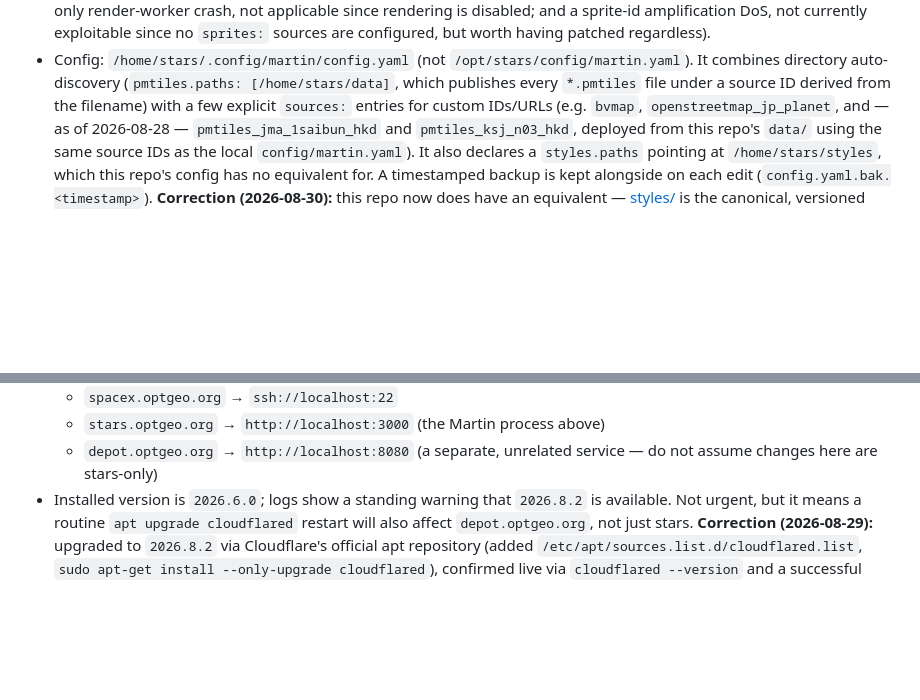
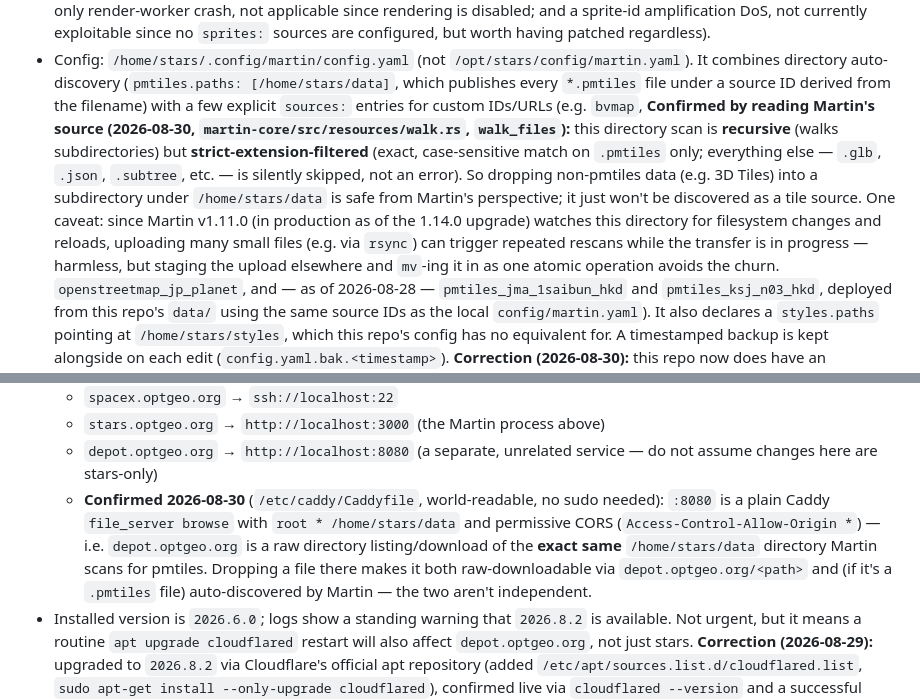
Before and after one commit to hfu/stars, a Markdown page: docs/KNOWN_FACTS.md, 2 parts joined by grey strips. Rendered like a GitHub page; blank space fills up the shorter version.

Commit message:
Document Martin's pmtiles scan behavior and depot.optgeo.org's Caddy root
Confirmed by reading Martin's source (martin-core/src/resources/walk.rs):
the pmtiles.paths directory scan is recursive but strict-extension-
filtered, so non-pmtiles data (e.g. 3D Tiles) can safely share a
subdirectory under /home/stars/data without being picked up.

Also records depot.optgeo.org's actual Caddyfile: a plain file_server
browsing the exact same /home/stars/data directory Martin scans, so a
file dropped there is both raw-downloadable and (if .pmtiles)
auto-discovered -- the two aren't independent.

Findings came from a read-only investigation requested by the
plateau-mago-implicit session ahead of migrating 3D Tiles data off a
dead tunnel.optgeo.org host.

Co-Authored-By: Claude Sonnet 5 <noreply@anthropic.com>

```diff
--- a/docs/KNOWN_FACTS.md
+++ b/docs/KNOWN_FACTS.md
@@ -79,6 +79,17 @@ originally written to describe, most of which has not been implemented.
   It combines directory auto-discovery (`pmtiles.paths: [/home/stars/data]`, which
   publishes every `*.pmtiles` file under a source ID derived from the filename) with a
   few explicit `sources:` entries for custom IDs/URLs (e.g. `bvmap`,
+  **Confirmed by reading Martin's source (2026-08-30, `martin-core/src/resources/walk.rs`,
+  `walk_files`):** this directory scan is **recursive** (walks subdirectories) but
+  **strict-extension-filtered** (exact, case-sensitive match on `.pmtiles` only;
+  everything else — `.glb`, `.json`, `.subtree`, etc. — is silently skipped, not an
+  error). So dropping non-pmtiles data (e.g. 3D Tiles) into a subdirectory under
+  `/home/stars/data` is safe from Martin's perspective; it just won't be discovered as a
+  tile source. One caveat: since Martin v1.11.0 (in production as of the 1.14.0 upgrade)
+  watches this directory for filesystem changes and reloads, uploading many small files
+  (e.g. via `rsync`) can trigger repeated rescans while the transfer is in progress —
+  harmless, but staging the upload elsewhere and `mv`-ing it in as one atomic operation
+  avoids the churn.
   `openstreetmap_jp_planet`, and — as of 2026-08-28 — `pmtiles_jma_1saibun_hkd` and
   `pmtiles_ksj_n03_hkd`, deployed from this repo's `data/` using the same source IDs as
   the local `config/martin.yaml`). It also declares a `styles.paths` pointing at
@@ -117,6 +128,13 @@ originally written to describe, most of which has not been implemented.
   - `stars.optgeo.org` → `http://localhost:3000` (the Martin process above)
   - `depot.optgeo.org` → `http://localhost:8080` (a separate, unrelated service — do not
     assume changes here are stars-only)
+  - **Confirmed 2026-08-30** (`/etc/caddy/Caddyfile`, world-readable, no sudo needed):
+    `:8080` is a plain Caddy `file_server browse` with `root * /home/stars/data` and
+    permissive CORS (`Access-Control-Allow-Origin *`) — i.e. `depot.optgeo.org` is a raw
+    directory listing/download of the **exact same** `/home/stars/data` directory Martin
+    scans for pmtiles. Dropping a file there makes it both raw-downloadable via
+    `depot.optgeo.org/<path>` and (if it's a `.pmtiles` file) auto-discovered by Martin —
+    the two aren't independent.
 - Installed version is `2026.6.0`; logs show a standing warning that `2026.8.2` is
   available. Not urgent, but it means a routine `apt upgrade cloudflared` restart will
   also affect `depot.optgeo.org`, not just stars.
```
